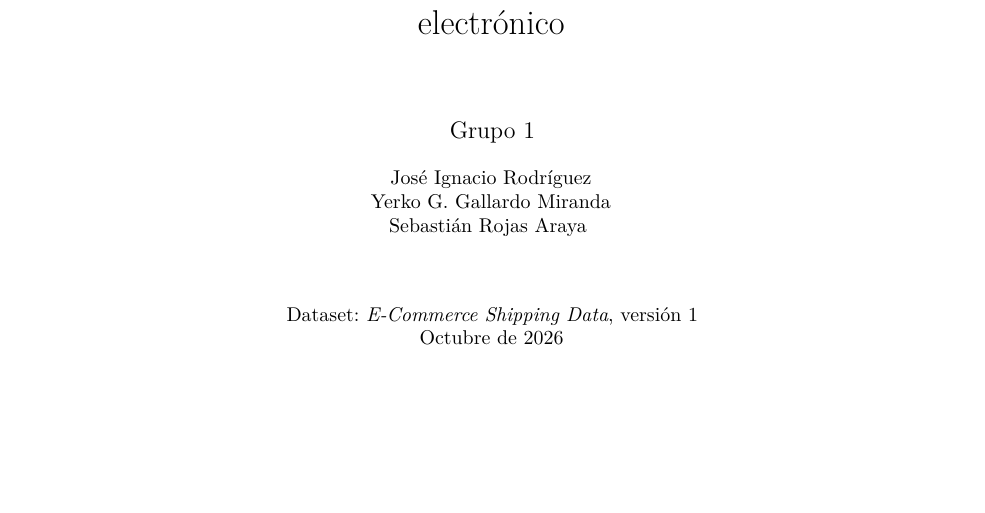
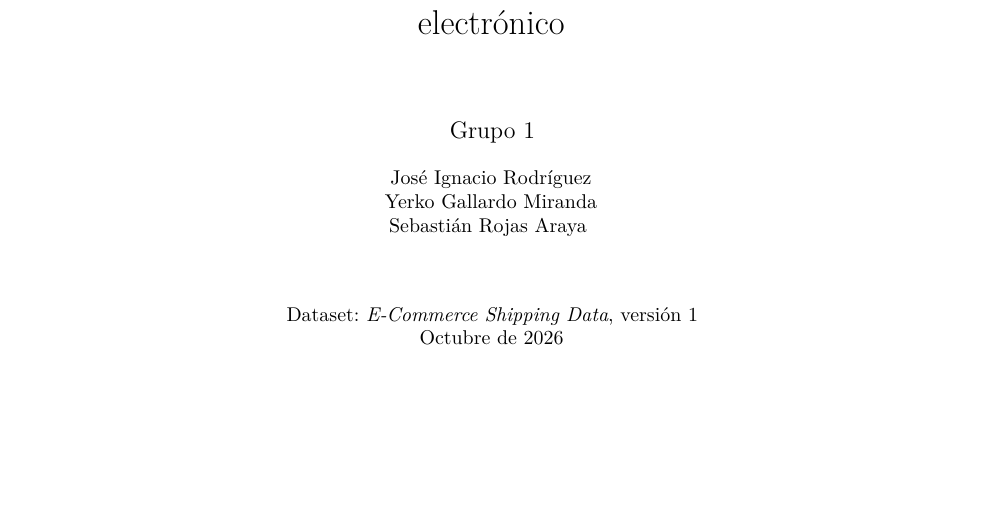
Before and after one commit to joserodriguezc/grupo_1_estadistica_computacional, a LaTeX document (sumativa_1/docs/informe/informe_sumativa1.tex): part of page 1 of 20, cut so that both start at the same text. Compiled offline with pdfLaTeX.

Commit message:
docs: unificar nombre de Yerko Gallardo Miranda y limpiar README
- Nombre estandarizado a "Yerko Gallardo Miranda" en README raíz, README
  de la sumativa, ficha descriptiva, notebook e informe.
- README raíz: comandos en bash en vez de PowerShell y se elimina la
  sección "Higiene de archivos".

Co-Authored-By: Claude Opus 5.5 <noreply@anthropic.com>

```diff
--- a/sumativa_1/docs/informe/informe_sumativa1.tex
+++ b/sumativa_1/docs/informe/informe_sumativa1.tex
@@ -20,7 +20,7 @@
 \vspace{1.3cm}{\Huge\bfseries Evaluación Sumativa 1\par}\vspace{.6cm}
 {\LARGE Análisis exploratorio e inferencial de entregas atrasadas en comercio electrónico\par}
 \vspace{1.2cm}{\large Grupo 1\par}\vspace{.25cm}
-José Ignacio Rodríguez\\Yerko G. Gallardo Miranda\\Sebastián Rojas Araya
+José Ignacio Rodríguez\\Yerko Gallardo Miranda\\Sebastián Rojas Araya
 \vspace{1cm}\par Dataset: \emph{E-Commerce Shipping Data}, versión 1\\Octubre de 2026
 \vfill\begin{minipage}{.9\linewidth}\small
 \textbf{Problema de decisión.} Identificar características y segmentos de envíos que ameriten una investigación operacional posterior. Se caracteriza una base de 10.999 registros, se estiman cuatro parámetros y se presentan siete contrastes con control de multiplicidad. Las asociaciones no permiten atribuir causas ni generalizar automáticamente a una población externa.
```
Also changed, not shown: sumativa_1/docs/ficha_descriptiva.md (+1 -1 lines), README.md, sumativa_1/README.md, sumativa_1/docs/informe/informe_sumativa1.pdf, 1 other file.
